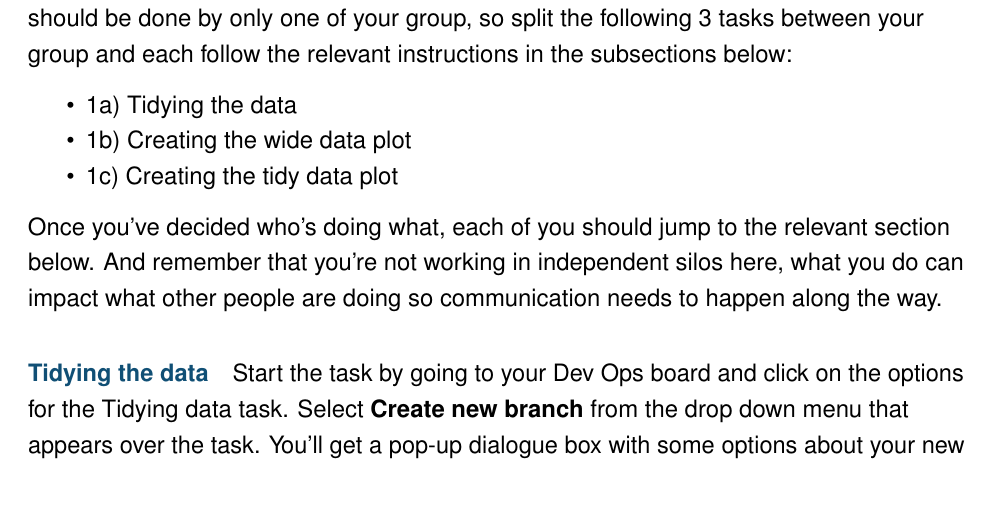
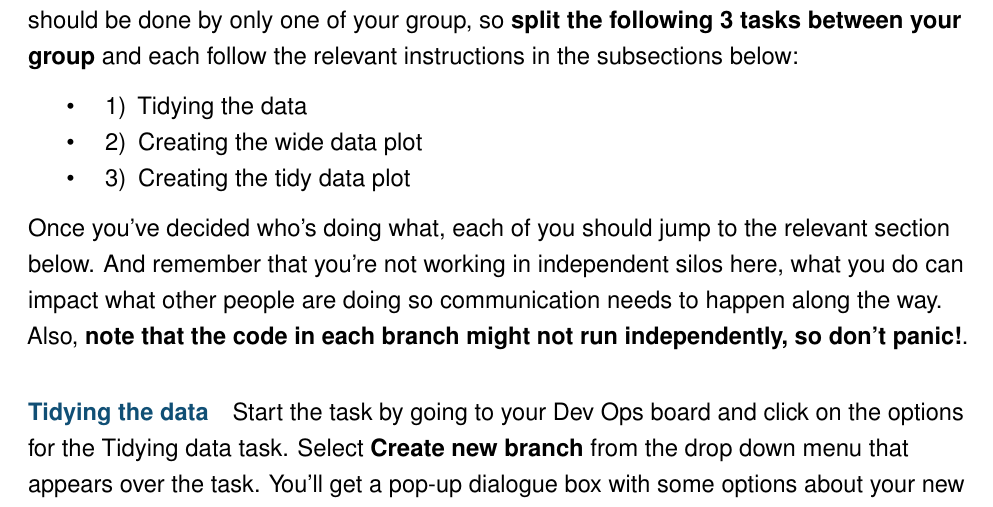
Before and after one commit to dfe-analytical-services/techskills_workshops, an R Markdown document (workshop_DevOps.Rmd): part of page 18 of 34, cut so that both start at the same text. Rendered offline with R 4.5, knitr and Pandoc, then LaTeX, with nearby package versions.

Commit message:
add clarifying text to confirm that the code won't necessarily run in the seperate branches before they're merged!

```diff
--- a/workshop_DevOps.Rmd
+++ b/workshop_DevOps.Rmd
@@ -416,13 +416,13 @@ Git only really makes proper sense once multiple people start working on a proje
 
 One useful management tool that we can use from Dev Ops is the *Boards* area. Here we can create individual tasks, assign them to team member and then create new **branches** from those tasks. You can think of **branches** as self contained copies of the repository that can contain complementary or conflicting differences with all other **branches** in the repository. These allow you to work on different multiple tasks on your code independently of any other changes you might be making. Bringing these different **branches** or tasks together is then managed using **merges** or **pull requests** (PRs).
 
-We'll demonstrate this by performing 3 related tasks on 3 different branches. Each task should be done by only one of your group, so split the following 3 tasks between your group and each follow the relevant instructions in the subsections below:
+We'll demonstrate this by performing 3 related tasks on 3 different branches. Each task should be done by only one of your group, so **split the following 3 tasks between your group** and each follow the relevant instructions in the subsections below:
 
-* 1a) Tidying the data
-* 1b) Creating the wide data plot
-* 1c) Creating the tidy data plot
+* 1) Tidying the data
+* 2) Creating the wide data plot
+* 3) Creating the tidy data plot
 
-Once you've decided who's doing what, each of you should jump to the relevant section below. And remember that you're not working in independent silos here, what you do can impact what other people are doing so communication needs to happen along the way.
+Once you've decided who's doing what, each of you should jump to the relevant section below. And remember that you're not working in independent silos here, what you do can impact what other people are doing so communication needs to happen along the way. Also, **note that the code in each branch might not run independently, so don't panic!**.
 
 #### Tidying the data
 
```
